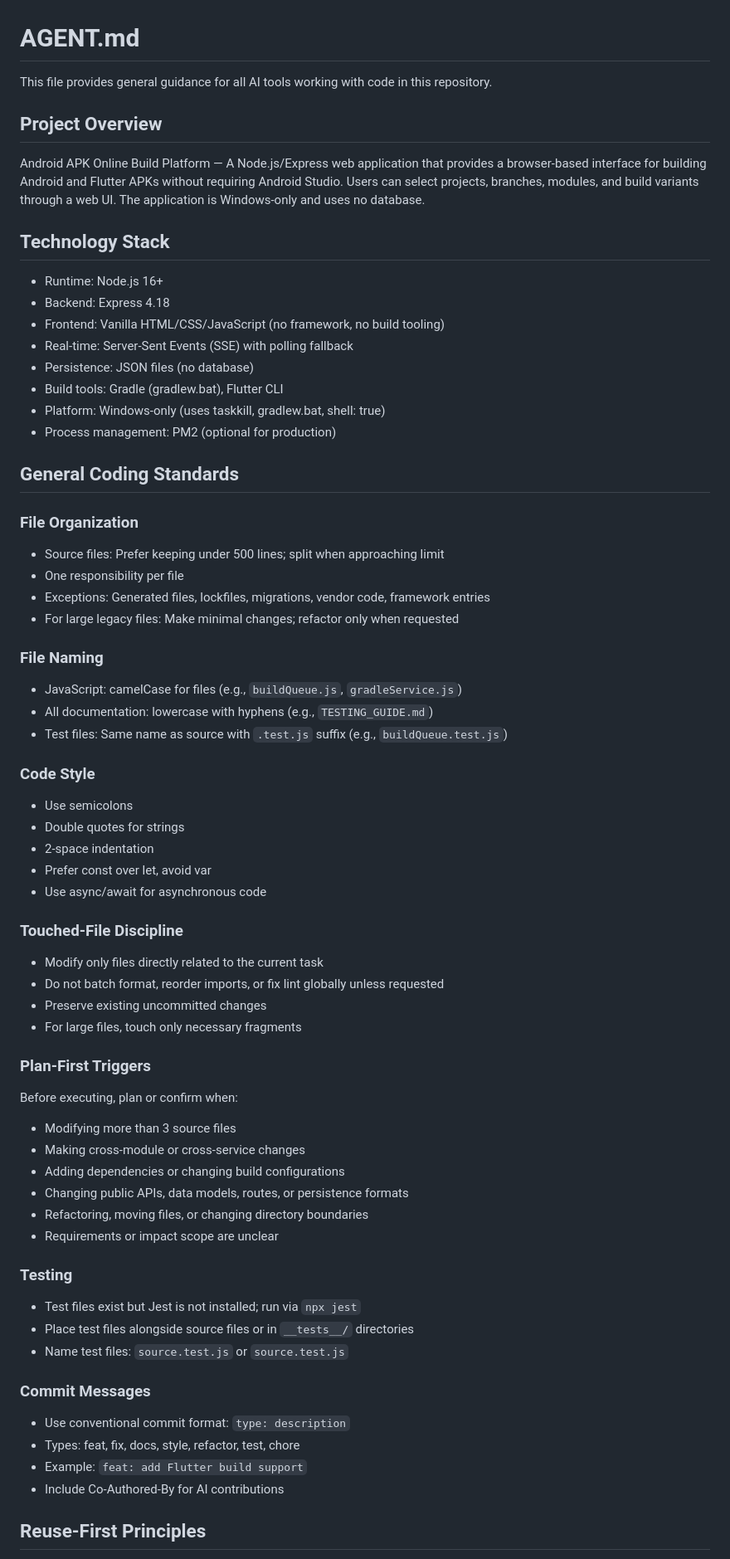
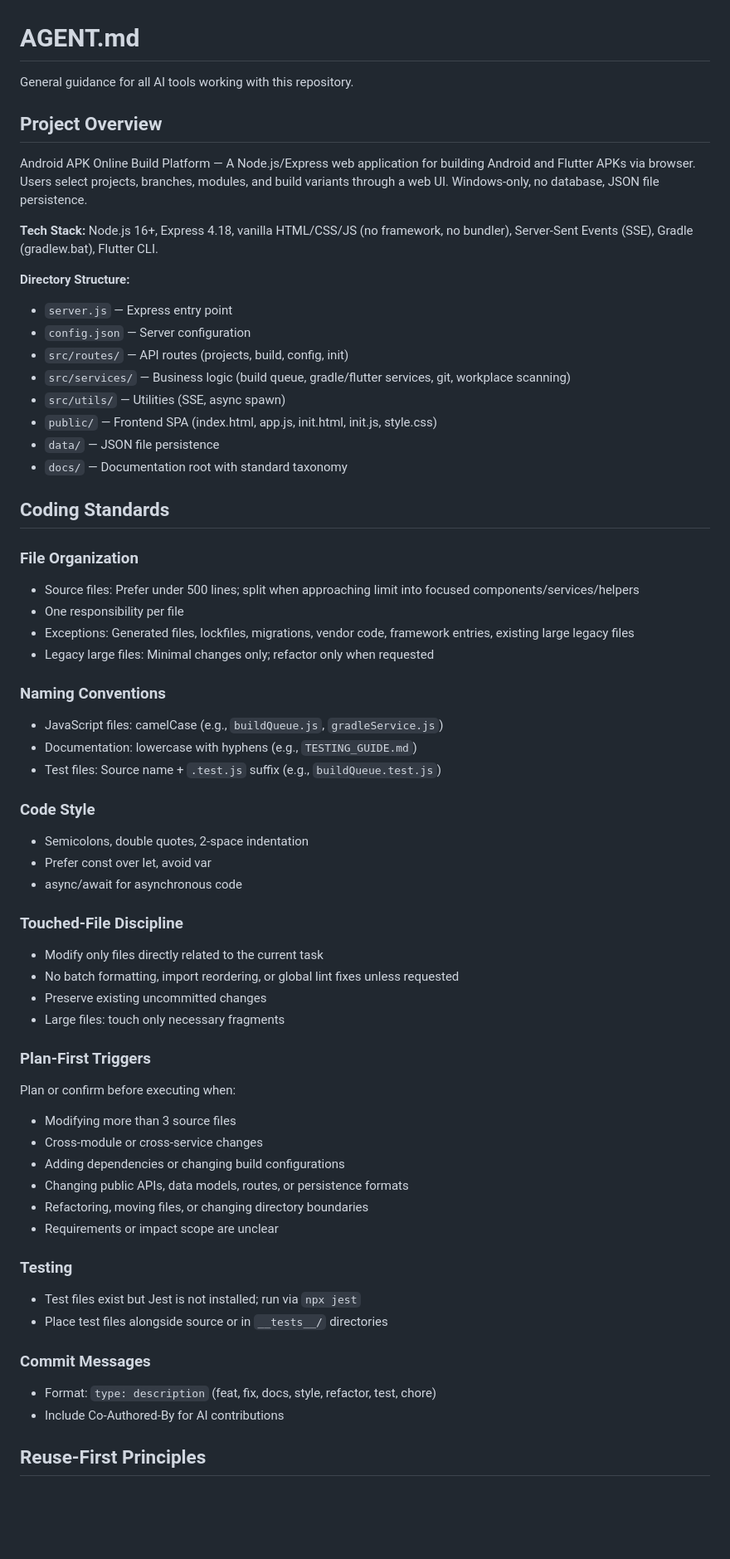
Before and after one commit to adzcsx2/Android-APK-Build-Server, a Markdown page: AGENT.md, the part around one of its changes. Shown at 83% size. Drawn GitHub-style; blank space fills up the shorter version.

```diff
--- a/AGENT.md
+++ b/AGENT.md
@@ -1,52 +1,51 @@
 # AGENT.md
 
-This file provides general guidance for all AI tools working with code in this repository.
+General guidance for all AI tools working with this repository.
 
 ## Project Overview
 
-Android APK Online Build Platform — A Node.js/Express web application that provides a browser-based interface for building Android and Flutter APKs without requiring Android Studio. Users can select projects, branches, modules, and build variants through a web UI. The application is Windows-only and uses no database.
+Android APK Online Build Platform — A Node.js/Express web application for building Android and Flutter APKs via browser. Users select projects, branches, modules, and build variants through a web UI. Windows-only, no database, JSON file persistence.
 
-## Technology Stack
+**Tech Stack:** Node.js 16+, Express 4.18, vanilla HTML/CSS/JS (no framework, no bundler), Server-Sent Events (SSE), Gradle (gradlew.bat), Flutter CLI.
 
-- Runtime: Node.js 16+
-- Backend: Express 4.18
-- Frontend: Vanilla HTML/CSS/JavaScript (no framework, no build tooling)
-- Real-time: Server-Sent Events (SSE) with polling fallback
-- Persistence: JSON files (no database)
-- Build tools: Gradle (gradlew.bat), Flutter CLI
-- Platform: Windows-only (uses taskkill, gradlew.bat, shell: true)
-- Process management: PM2 (optional for production)
+**Directory Structure:**
+- `server.js` — Express entry point
+- `config.json` — Server configuration
+- `src/routes/` — API routes (projects, build, config, init)
+- `src/services/` — Business logic (build queue, gradle/flutter services, git, workplace scanning)
+- `src/utils/` — Utilities (SSE, async spawn)
+- `public/` — Frontend SPA (index.html, app.js, init.html, init.js, style.css)
+- `data/` — JSON file persistence
+- `docs/` — Documentation root with standard taxonomy
 
-## General Coding Standards
+## Coding Standards
 
 ### File Organization
-- Source files: Prefer keeping under 500 lines; split when approaching limit
+- Source files: Prefer under 500 lines; split when approaching limit into focused components/services/helpers
 - One responsibility per file
-- Exceptions: Generated files, lockfiles, migrations, vendor code, framework entries
-- For large legacy files: Make minimal changes; refactor only when requested
+- Exceptions: Generated files, lockfiles, migrations, vendor code, framework entries, existing large legacy files
+- Legacy large files: Minimal changes only; refactor only when requested
 
-### File Naming
-- JavaScript: camelCase for files (e.g., `buildQueue.js`, `gradleService.js`)
-- All documentation: lowercase with hyphens (e.g., `TESTING_GUIDE.md`)
-- Test files: Same name as source with `.test.js` suffix (e.g., `buildQueue.test.js`)
+### Naming Conventions
+- JavaScript files: camelCase (e.g., `buildQueue.js`, `gradleService.js`)
+- Documentation: lowercase with hyphens (e.g., `TESTING_GUIDE.md`)
+- Test files: Source name + `.test.js` suffix (e.g., `buildQueue.test.js`)
 
 ### Code Style
-- Use semicolons
-- Double quotes for strings
-- 2-space indentation
+- Semicolons, double quotes, 2-space indentation
 - Prefer const over let, avoid var
-- Use async/await for asynchronous code
+- async/await for asynchronous code
 
 ### Touched-File Discipline
 - Modify only files directly related to the current task
-- Do not batch format, reorder imports, or fix lint globally unless requested
+- No batch formatting, import reordering, or global lint fixes unless requested
 - Preserve existing uncommitted changes
-- For large files, touch only necessary fragments
+- Large files: touch only necessary fragments
 
 ### Plan-First Triggers
-Before executing, plan or confirm when:
+Plan or confirm before executing when:
 - Modifying more than 3 source files
-- Making cross-module or cross-service changes
+- Cross-module or cross-service changes
 - Adding dependencies or changing build configurations
 - Changing public APIs, data models, routes, or persistence formats
 - Refactoring, moving files, or changing directory boundaries
@@ -54,13 +53,10 @@ Before executing, plan or confirm when:
 
 ### Testing
 - Test files exist but Jest is not installed; run via `npx jest`
-- Place test files alongside source files or in `__tests__/` directories
-- Name test files: `source.test.js` or `source.test.js`
+- Place test files alongside source or in `__tests__/` directories
 
 ### Commit Messages
-- Use conventional commit format: `type: description`
-- Types: feat, fix, docs, style, refactor, test, chore
-- Example: `feat: add Flutter build support`
+- Format: `type: description` (feat, fix, docs, style, refactor, test, chore)
 - Include Co-Authored-By for AI contributions
 
 ## Reuse-First Principles
```
Also changed, not shown: other parts of AGENT.md (+13 -79 lines).
